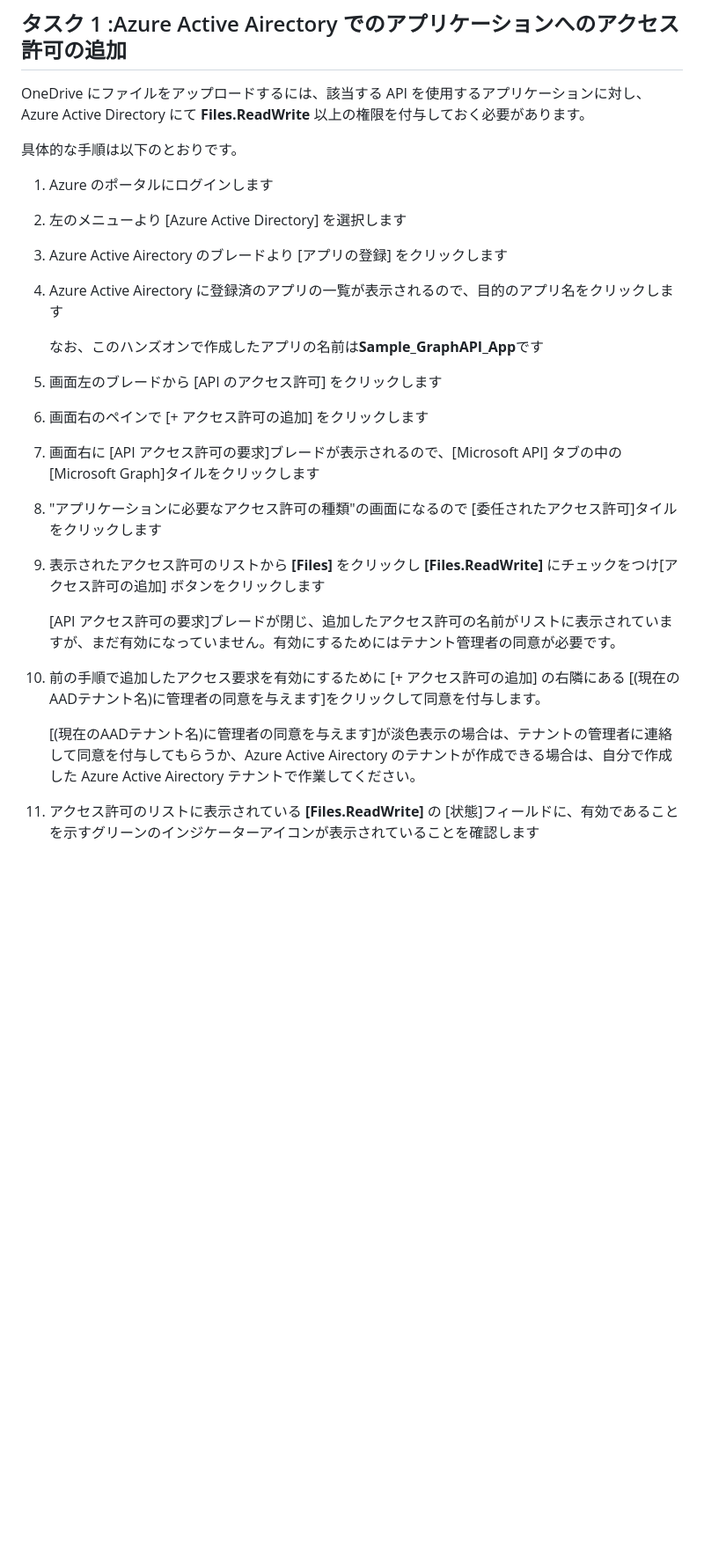
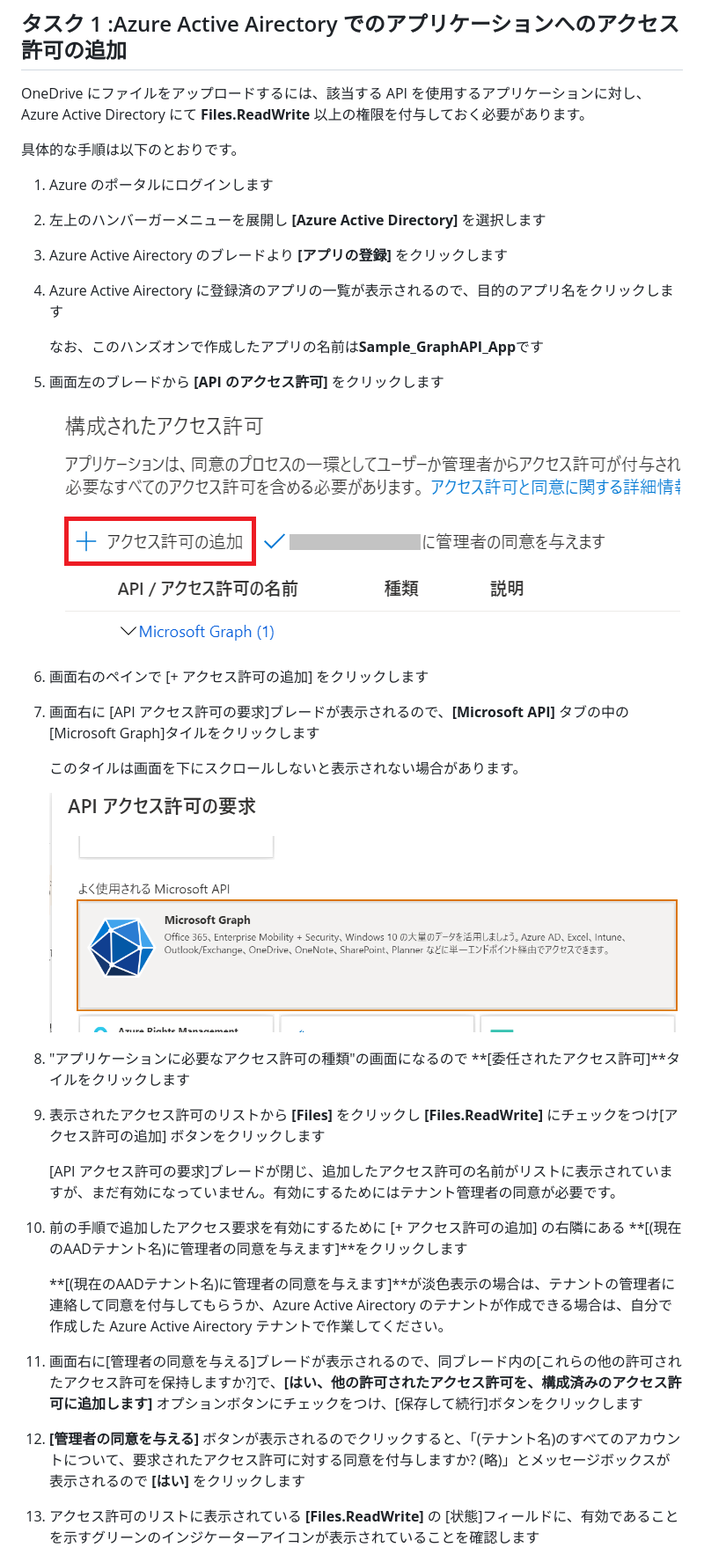
Before and after one commit to osamum/Firstway_to_MSTeamsGraphAPI, a Markdown page: Ex04.md, the part around the change printed below. Shown: that part at 88% size. Rendered like a GitHub page; pictures changed too: images/ADD_AccessAllow.png (added), images/GraphAPI_tail.png (added); blank space fills up the shorter version.

```diff
--- a/Ex04.md
+++ b/Ex04.md
@@ -19,31 +19,41 @@ OneDrive にファイルをアップロードするには、該当する API を
 
 1. Azure のポータルにログインします
 
-2. 左のメニューより \[Azure Active Directory\] を選択します
+2. 左上のハンバーガーメニューを展開し **\[Azure Active Directory\]** を選択します
 
-3. Azure Active Airectory のブレードより \[アプリの登録\] をクリックします
+3. Azure Active Airectory のブレードより **\[アプリの登録\]** をクリックします
 
 4. Azure Active Airectory に登録済のアプリの一覧が表示されるので、目的のアプリ名をクリックします
 
     なお、このハンズオンで作成したアプリの名前は**Sample_GraphAPI_App**です
 
-5. 画面左のブレードから \[API のアクセス許可\] をクリックします
+5. 画面左のブレードから **\[API のアクセス許可\]** をクリックします
+
+    ![AzureAD API のアクセス許可](images/ADD_AccessAllow.png)
 
 6. 画面右のペインで \[+ アクセス許可の追加\] をクリックします
 
-7. 画面右に \[API アクセス許可の要求\]ブレードが表示されるので、\[Microsoft API\] タブの中の \[Microsoft Graph\]タイルをクリックします
+7. 画面右に \[API アクセス許可の要求\]ブレードが表示されるので、**\[Microsoft API\]** タブの中の \[Microsoft Graph\]タイルをクリックします
 
-8. "アプリケーションに必要なアクセス許可の種類"の画面になるので \[委任されたアクセス許可\]タイルをクリックします
+    このタイルは画面を下にスクロールしないと表示されない場合があります。
+
+    ![Microsoft Graph タイル](images/GraphAPI_tail.png)
+
+8. "アプリケーションに必要なアクセス許可の種類"の画面になるので **\[委任されたアクセス許可\]**タイルをクリックします
 
 9. 表示されたアクセス許可のリストから **\[Files\]** をクリックし **\[Files.ReadWrite\]** にチェックをつけ\[アクセス許可の追加\] ボタンをクリックします
 
     \[API アクセス許可の要求\]ブレードが閉じ、追加したアクセス許可の名前がリストに表示されていますが、まだ有効になっていません。有効にするためにはテナント管理者の同意が必要です。
 
-10. 前の手順で追加したアクセス要求を有効にするために \[+ アクセス許可の追加\] の右隣にある \[(現在のAADテナント名)に管理者の同意を与えます\]をクリックして同意を付与します。
+10. 前の手順で追加したアクセス要求を有効にするために \[+ アクセス許可の追加\] の右隣にある **\[(現在のAADテナント名)に管理者の同意を与えます\]**をクリックします
 
-     \[(現在のAADテナント名)に管理者の同意を与えます\]が淡色表示の場合は、テナントの管理者に連絡して同意を付与してもらうか、Azure Active Airectory のテナントが作成できる場合は、自分で作成した Azure Active Airectory テナントで作業してください。
+     **\[(現在のAADテナント名)に管理者の同意を与えます\]**が淡色表示の場合は、テナントの管理者に連絡して同意を付与してもらうか、Azure Active Airectory のテナントが作成できる場合は、自分で作成した Azure Active Airectory テナントで作業してください。
 
-11. アクセス許可のリストに表示されている **\[Files.ReadWrite\]** の \[状態\]フィールドに、有効であることを示すグリーンのインジケーターアイコンが表示されていることを確認します
+11. 画面右に\[管理者の同意を与える\]ブレードが表示されるので、同ブレード内の\[これらの他の許可されたアクセス許可を保持しますか?\]で、**\[はい、他の許可されたアクセス許可を、構成済みのアクセス許可に追加します\]** オプションボタンにチェックをつけ、\[保存して続行\]ボタンをクリックします
+
+13. **\[管理者の同意を与える\]** ボタンが表示されるのでクリックすると、「(テナント名)のすべてのアカウントについて、要求されたアクセス許可に対する同意を付与しますか? (略)」とメッセージボックスが表示されるので **\[はい\]** をクリックします
+
+12. アクセス許可のリストに表示されている **\[Files.ReadWrite\]** の \[状態\]フィールドに、有効であることを示すグリーンのインジケーターアイコンが表示されていることを確認します
 
     ![アクセス許可の追加](images/aad_FileReadWrite.png)
 
```
Also changed, not shown: other parts of Ex04.md (+7 -4 lines), 3 other files.
